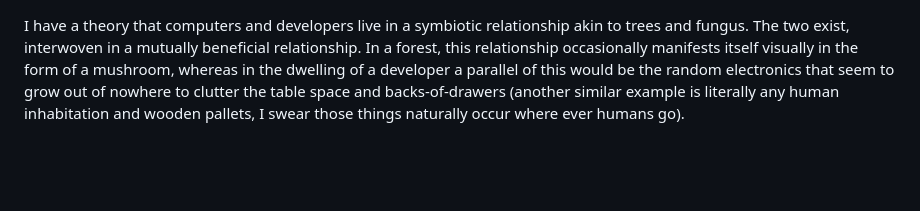
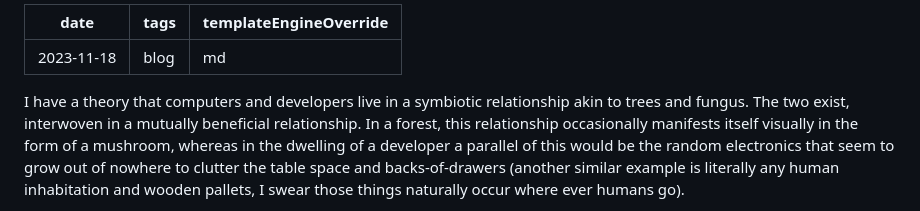
Before and after one commit to kanatanssi/blog, a Markdown page: blog/Put that dusty drawer-pi to work - or don't.md, the part around the change. Drawn GitHub-style; blank space fills up the shorter version.

Commit message:
Deleted ghost post of drawer pi, added meta block to drawer pi post, with the templating engine override so that 11ty does not read the code block in the post

```diff
--- a/blog/Put that dusty drawer-pi to work - or don't.md
+++ b/blog/Put that dusty drawer-pi to work - or don't.md
@@ -1,3 +1,9 @@
+---
+date: 2023-11-18
+tags: blog
+templateEngineOverride: md
+---
+
 I have a theory that computers and developers live in a symbiotic relationship akin to trees and fungus. The two exist, interwoven in a mutually beneficial relationship. In a forest, this relationship occasionally manifests itself visually in the form of a mushroom, whereas in the dwelling of a developer a parallel of this would be the random electronics that seem to grow out of nowhere to clutter the table space and backs-of-drawers (another similar example is literally any human inhabitation and wooden pallets, I swear those things naturally occur where ever humans go).
 
 A few of such wonders of nature had sprung into existence in my home, taking the the form of the original Raspberry Pi, sitting together like a sprawling colony of silicone fungi. Perhaps the dust could be shaken off and the delicate dance of connections and components could be reawoken to do *something* other than sit on the shelf gathering dust. Even with its meagre at best specs, on today's standards, the Pis could still maybe run some very lightweight tasks or services for the home network.
```
Also changed, not shown: blog/Pi1 network boot.md (deleted, +0 -7 lines).
